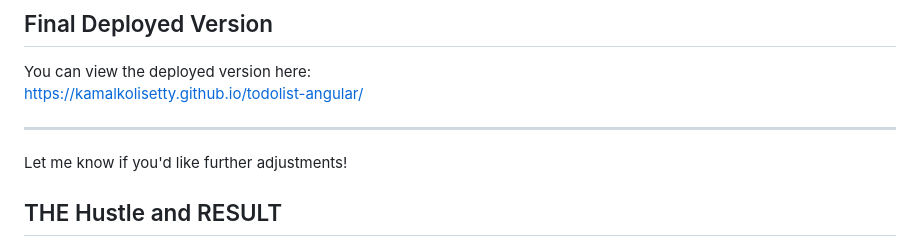
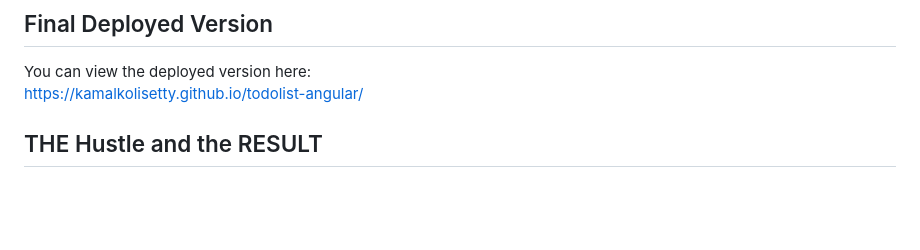
Before and after one commit to kamalkolisetty/todolist-angular, a Markdown page: README.md, the part around the change. Rendered like a GitHub page; blank space fills up the shorter version.

```diff
--- a/README.md
+++ b/README.md
@@ -199,11 +199,9 @@ To deploy the application, follow these steps:
 You can view the deployed version here:
 [https://kamalkolisetty.github.io/todolist-angular/](https://kamalkolisetty.github.io/todolist-angular/)
 
----
 
-Let me know if you'd like further adjustments!
 
-## THE Hustle and RESULT
+## THE Hustle and the RESULT
 
 
 ![](1.png)
```
